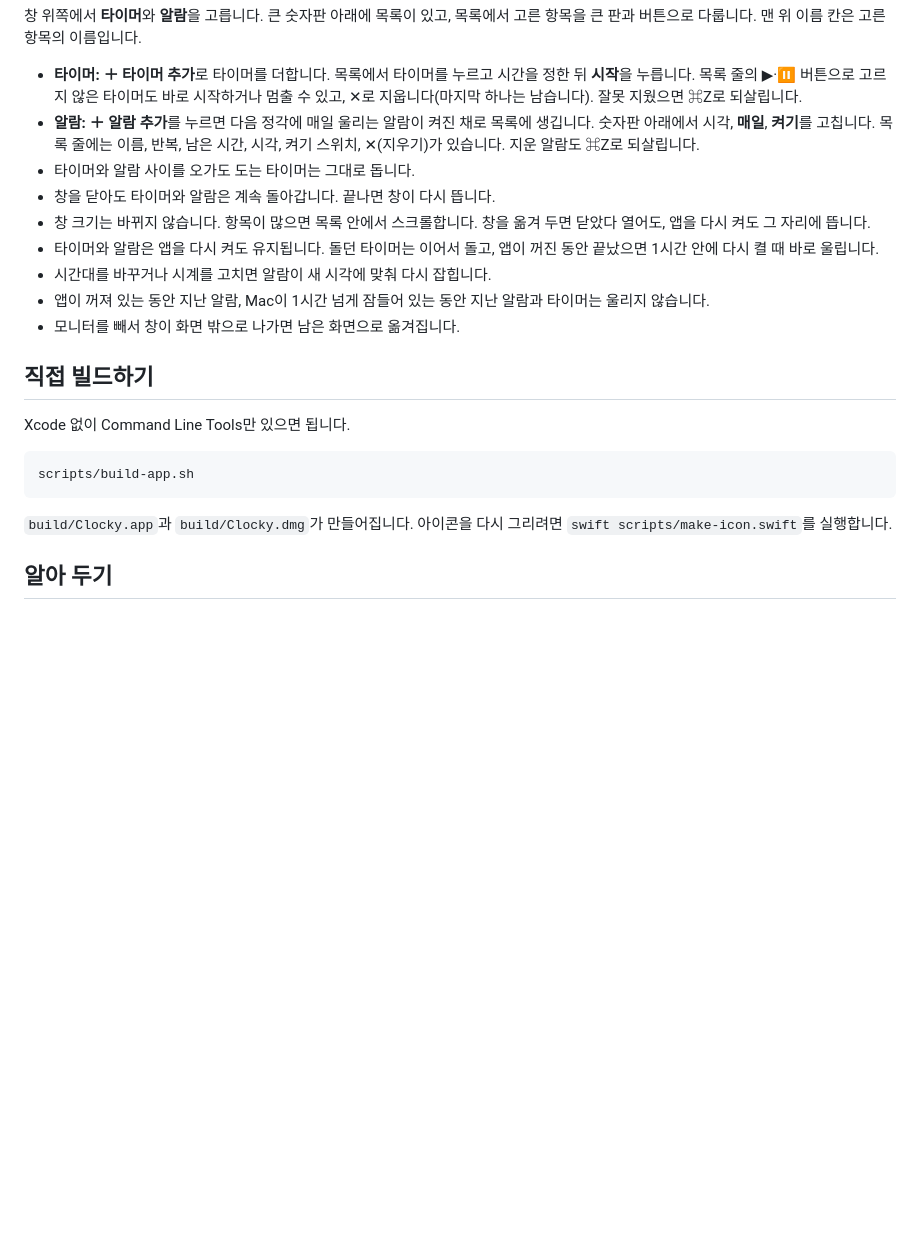
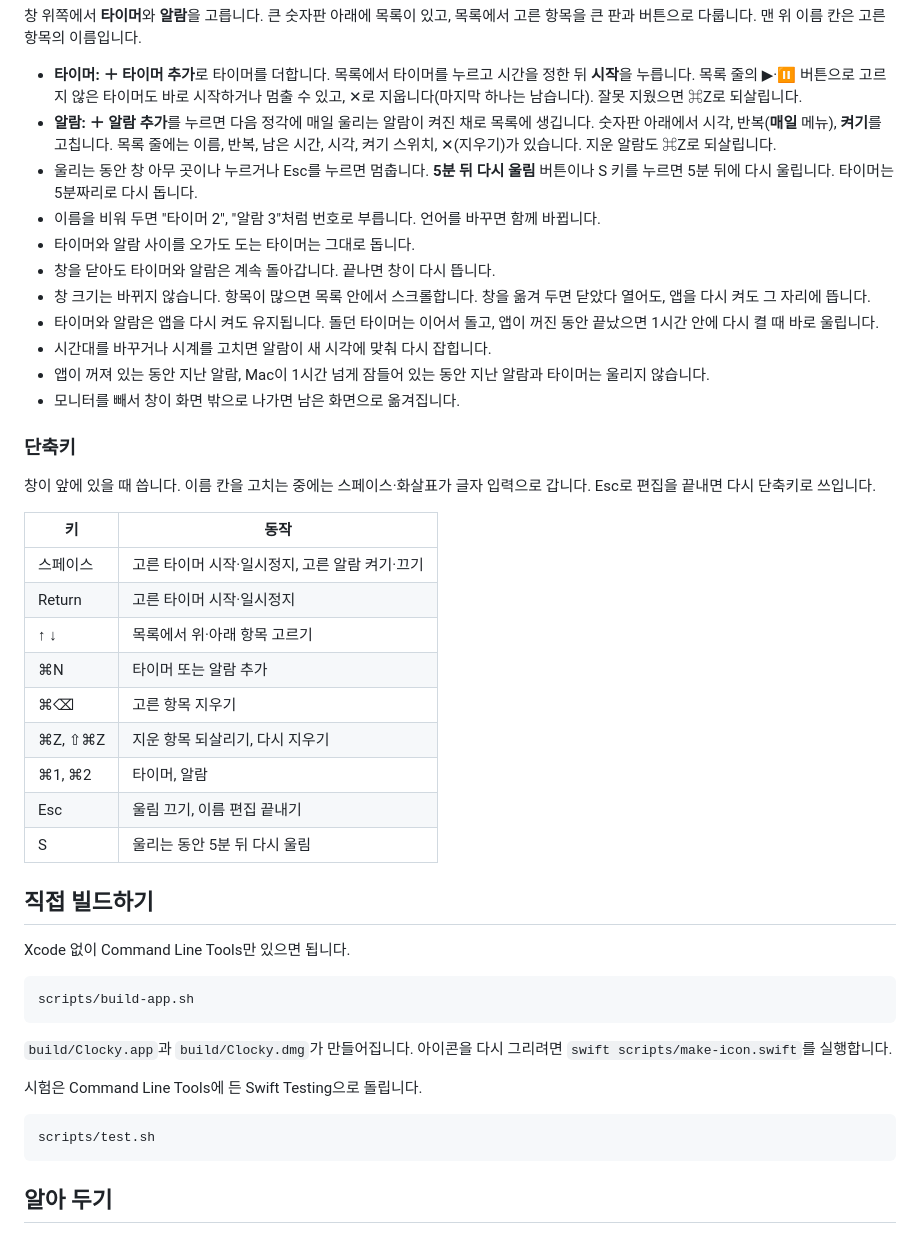
Before and after one commit to eddieee-git/Clocky, a Markdown page: README.md, the part around one of its changes. GitHub-like rendering; blank space fills up the shorter version.

````diff
--- a/README.md
+++ b/README.md
@@ -50,7 +51,9 @@
 창 위쪽에서 **타이머**와 **알람**을 고릅니다. 큰 숫자판 아래에 목록이 있고, 목록에서 고른 항목을 큰 판과 버튼으로 다룹니다. 맨 위 이름 칸은 고른 항목의 이름입니다.
 
 - **타이머:** **＋ 타이머 추가**로 타이머를 더합니다. 목록에서 타이머를 누르고 시간을 정한 뒤 **시작**을 누릅니다. 목록 줄의 ▶︎·⏸ 버튼으로 고르지 않은 타이머도 바로 시작하거나 멈출 수 있고, ✕로 지웁니다(마지막 하나는 남습니다). 잘못 지웠으면 ⌘Z로 되살립니다.
-- **알람:** **＋ 알람 추가**를 누르면 다음 정각에 매일 울리는 알람이 켜진 채로 목록에 생깁니다. 숫자판 아래에서 시각, **매일**, **켜기**를 고칩니다. 목록 줄에는 이름, 반복, 남은 시간, 시각, 켜기 스위치, ✕(지우기)가 있습니다. 지운 알람도 ⌘Z로 되살립니다.
+- **알람:** **＋ 알람 추가**를 누르면 다음 정각에 매일 울리는 알람이 켜진 채로 목록에 생깁니다. 숫자판 아래에서 시각, 반복(**매일** 메뉴), **켜기**를 고칩니다. 목록 줄에는 이름, 반복, 남은 시간, 시각, 켜기 스위치, ✕(지우기)가 있습니다. 지운 알람도 ⌘Z로 되살립니다.
+- 울리는 동안 창 아무 곳이나 누르거나 Esc를 누르면 멈춥니다. **5분 뒤 다시 울림** 버튼이나 S 키를 누르면 5분 뒤에 다시 울립니다. 타이머는 5분짜리로 다시 돕니다.
+- 이름을 비워 두면 "타이머 2", "알람 3"처럼 번호로 부릅니다. 언어를 바꾸면 함께 바뀝니다.
 - 타이머와 알람 사이를 오가도 도는 타이머는 그대로 돕니다.
 - 창을 닫아도 타이머와 알람은 계속 돌아갑니다. 끝나면 창이 다시 뜹니다.
 - 창 크기는 바뀌지 않습니다. 항목이 많으면 목록 안에서 스크롤합니다. 창을 옮겨 두면 닫았다 열어도, 앱을 다시 켜도 그 자리에 뜹니다.
@@ -58,6 +61,22 @@
 - 시간대를 바꾸거나 시계를 고치면 알람이 새 시각에 맞춰 다시 잡힙니다.
 - 앱이 꺼져 있는 동안 지난 알람, Mac이 1시간 넘게 잠들어 있는 동안 지난 알람과 타이머는 울리지 않습니다.
 - 모니터를 빼서 창이 화면 밖으로 나가면 남은 화면으로 옮겨집니다.
+
+### 단축키
+
+창이 앞에 있을 때 씁니다. 이름 칸을 고치는 중에는 스페이스·화살표가 글자 입력으로 갑니다. Esc로 편집을 끝내면 다시 단축키로 쓰입니다.
+
+| 키 | 동작 |
+|---|---|
+| 스페이스 | 고른 타이머 시작·일시정지, 고른 알람 켜기·끄기 |
+| Return | 고른 타이머 시작·일시정지 |
+| ↑ ↓ | 목록에서 위·아래 항목 고르기 |
+| ⌘N | 타이머 또는 알람 추가 |
+| ⌘⌫ | 고른 항목 지우기 |
+| ⌘Z, ⇧⌘Z | 지운 항목 되살리기, 다시 지우기 |
+| ⌘1, ⌘2 | 타이머, 알람 |
+| Esc | 울림 끄기, 이름 편집 끝내기 |
+| S | 울리는 동안 5분 뒤 다시 울림 |
 
 ## 직접 빌드하기
 
@@ -69,6 +88,12 @@ scripts/build-app.sh
 
 `build/Clocky.app`과 `build/Clocky.dmg`가 만들어집니다. 아이콘을 다시 그리려면 `swift scripts/make-icon.swift`를 실행합니다.
 
+시험은 Command Line Tools에 든 Swift Testing으로 돌립니다.
+
+```bash
+scripts/test.sh
+```
+
 ## 알아 두기
 
 - 설정과 알람은 이 Mac에만 저장됩니다. 외부 라이브러리가 없고 인터넷에 아무것도 보내지 않습니다.
````
Also changed, not shown: other parts of README.md (+4 -3 lines), docs/images/alarm.png, 10 other files.
